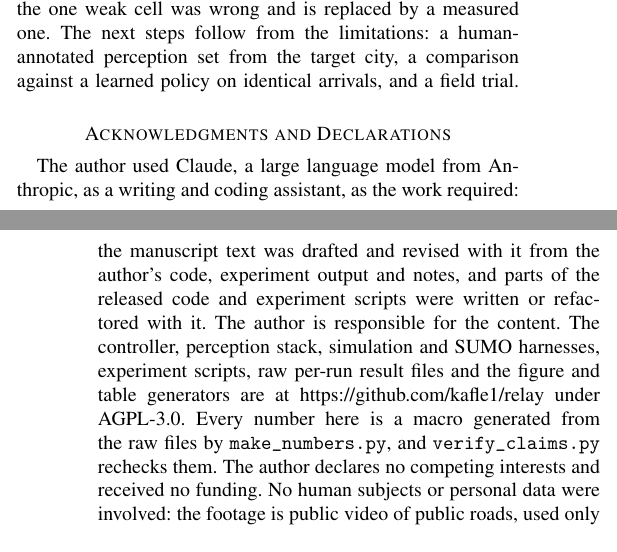
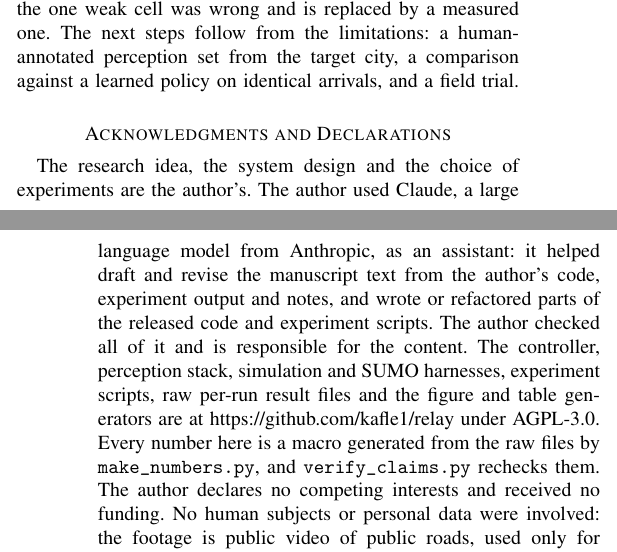
Before and after one commit to kafle1/relay, a LaTeX paper (paper/main.tex): two parts of the columns of pages 9 and 10 of 10, joined at a grey line, cut so that both start at the same text. Compiled offline with pdfLaTeX; a missing font is replaced by an installed copy or a similar font; a LaTeX package or settings file that is missing is left out.

Commit message:
say which parts are the author's in the ai-use statement

```diff
--- a/paper/main.tex
+++ b/paper/main.tex
@@ -800,10 +800,10 @@ arrivals, and a field trial.
 
 \section*{Acknowledgments and Declarations}
 
-The author used Claude, a large language model from Anthropic, as a writing and coding assistant, as the
-work required: the manuscript text was drafted and revised with it from the author's code, experiment output
-and notes, and parts of the released code and experiment scripts were written or refactored with it. The
-author is responsible for the content. The controller,
+The research idea, the system design and the choice of experiments are the author's. The author used
+Claude, a large language model from Anthropic, as an assistant: it helped draft and revise the manuscript
+text from the author's code, experiment output and notes, and wrote or refactored parts of the released code
+and experiment scripts. The author checked all of it and is responsible for the content. The controller,
 perception stack, simulation and SUMO harnesses, experiment scripts, raw per-run result files and the figure
 and table generators are at \url{https://github.com/kafle1/relay} under AGPL-3.0. Every number here is a
 macro generated from the raw files by \texttt{make\_numbers.py}, and \texttt{verify\_claims.py} rechecks
```
Also changed, not shown: paper/main.pdf.
